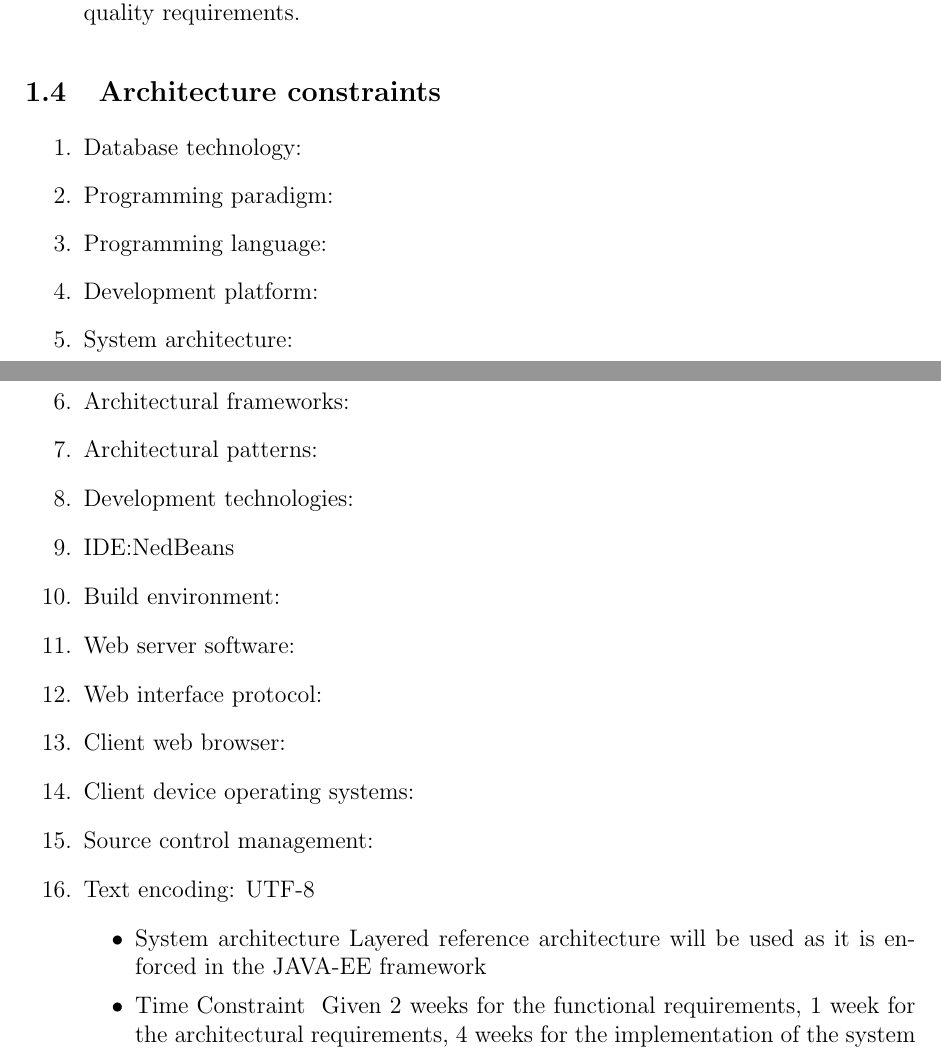
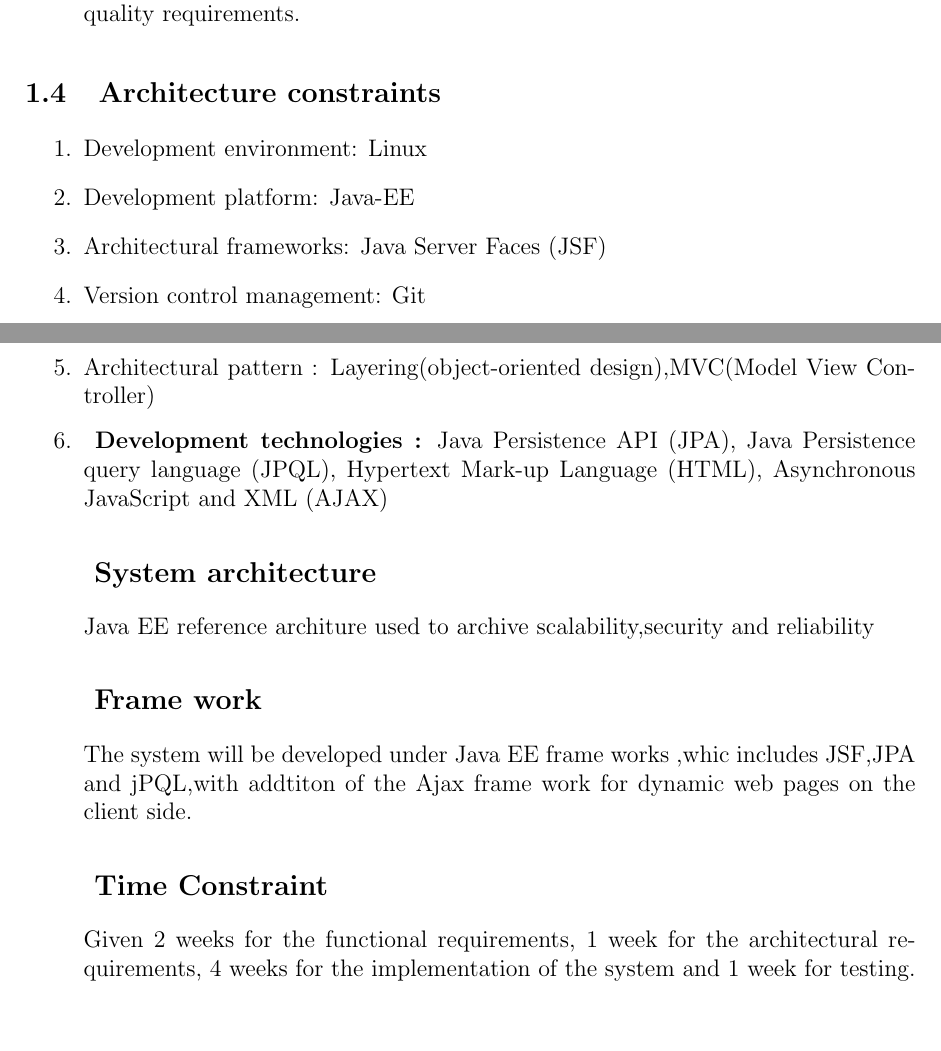
Before and after one commit to CostaxCoffee/Cos301-phase-2-group-4-a, a LaTeX document (ArchitecturalRequirements_Group4_a.tex, which reads ArchitectureConstraints.tex): two parts of pages 6 and 7 of 8, joined at a grey line, cut so that both start at the same text, the shorter picture padded with empty space. Compiled offline with pdfLaTeX.

Commit message:
Added points to the new layout

```diff
--- a/ArchitectureConstraints.tex
+++ b/ArchitectureConstraints.tex
@@ -3,29 +3,18 @@
 %\begin{document}
 
 	\begin{enumerate}
-		\item Database technology:
-		\item Programming paradigm:
-		\item Programming language:
-		\item Development platform:
-		\item System architecture:
-		\item Architectural frameworks:
-		\item Architectural patterns:
-		\item Development technologies:
-		\item IDE:NedBeans
-		\item Build environment:
-		\item Web server software:
-		\item Web interface protocol:
-		\item Client web browser:
-		\item Client device operating systems:
-		\item Source control management:
-		\item Text encoding: UTF-8
-		\begin{itemize}
 
 
-			\item{System architecture}
-				Layered reference architecture will be used as it is enforced in the JAVA-EE framework
 
-			\item{Time Constraint }
-					Given 2 weeks for the functional requirements, 1 week for the architectural requirements, 4 weeks 							for the implementation of the system and 1 week for testing.
+		\item Development environment:  Linux
+		\item Development platform:  Java-EE
+		\item	Architectural frameworks: Java Server Faces (JSF)
+		\item Version control management: Git
+		\item Architectural pattern : Layering(object-oriented design),MVC(Model View Controller)
+		\item \textbf{ Development technologies :}
+			 Java Persistence API (JPA),
+			 Java Persistence query language (JPQL),
+			  Hypertext  Mark-up Language (HTML),
+			 Asynchronous JavaScript and XML (AJAX)
 
 
@@ -43,0 +26,8 @@
+\subsection*{ System architecture}
+Java EE reference architure used to archive scalability,security and reliability
+
+\subsection*{ Frame work}
+The system will be developed under Java EE frame works ,whic includes JSF,JPA and jPQL,with addtiton of the Ajax frame work for dynamic web pages on the client side.
+
+\subsection*{ Time Constraint}
+Given 2 weeks for the functional requirements, 1 week for the architectural requirements, 4 weeks for the implementation of the system and 1 week for testing.
```
Also changed, not shown: ArchitectureConstraints.tex (25 more changed lines).
